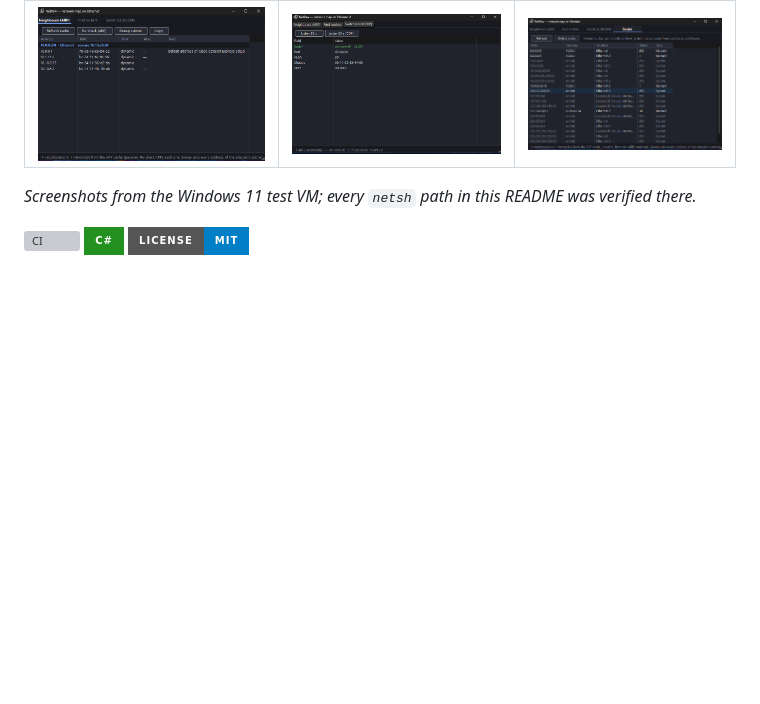
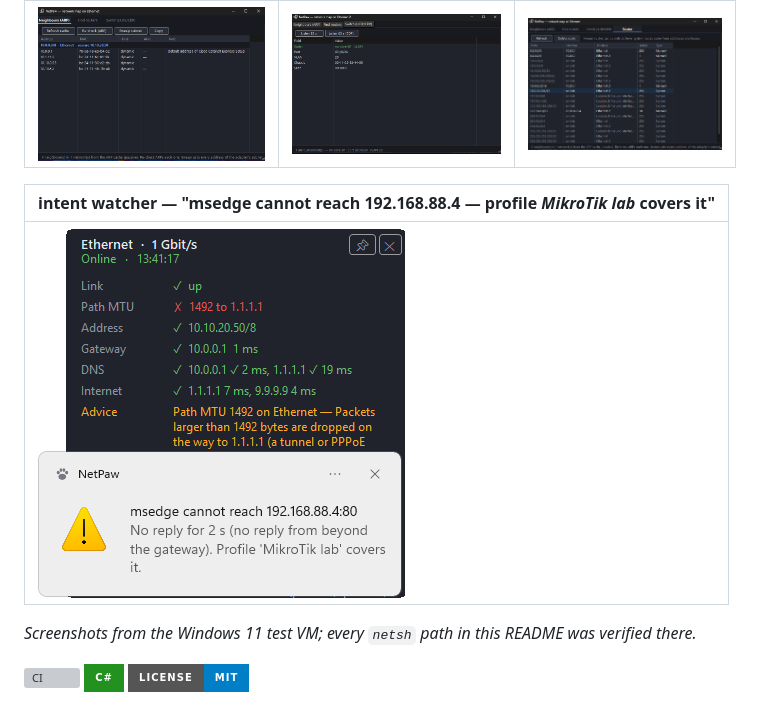
Before and after one commit to smol-kitten/netpaw, a Markdown page: README.md, the part around the change. Rendered like a GitHub page; pictures changed too: docs/intent.png (added); badges without logos; blank space fills up the shorter version; grey boxes are pictures that could not be loaded.

Commit message:
README: intent watcher screenshot (VM 150, Edge to an unreachable lab address)
Co-Authored-By: Claude Fable 5.1 <noreply@anthropic.com>

```diff
--- a/README.md
+++ b/README.md
@@ -60,6 +60,10 @@ MIT licensed. Windows 10/11, .NET 10.
 | network map — ARP neighbours (right-click → Wake) | which switch port am I on? (LLDP via pktmon) | route table with delete |
 |---|---|---|
 | ![map](docs/map.png) | ![switch](docs/switch.png) | ![routes](docs/routes.png) |
+
+| intent watcher — "msedge cannot reach 192.168.88.4 — profile *MikroTik lab* covers it" |
+|---|
+| ![intent](docs/intent.png) |
 
 *Screenshots from the Windows 11 test VM; every `netsh` path in this README was verified there.*
 
```
